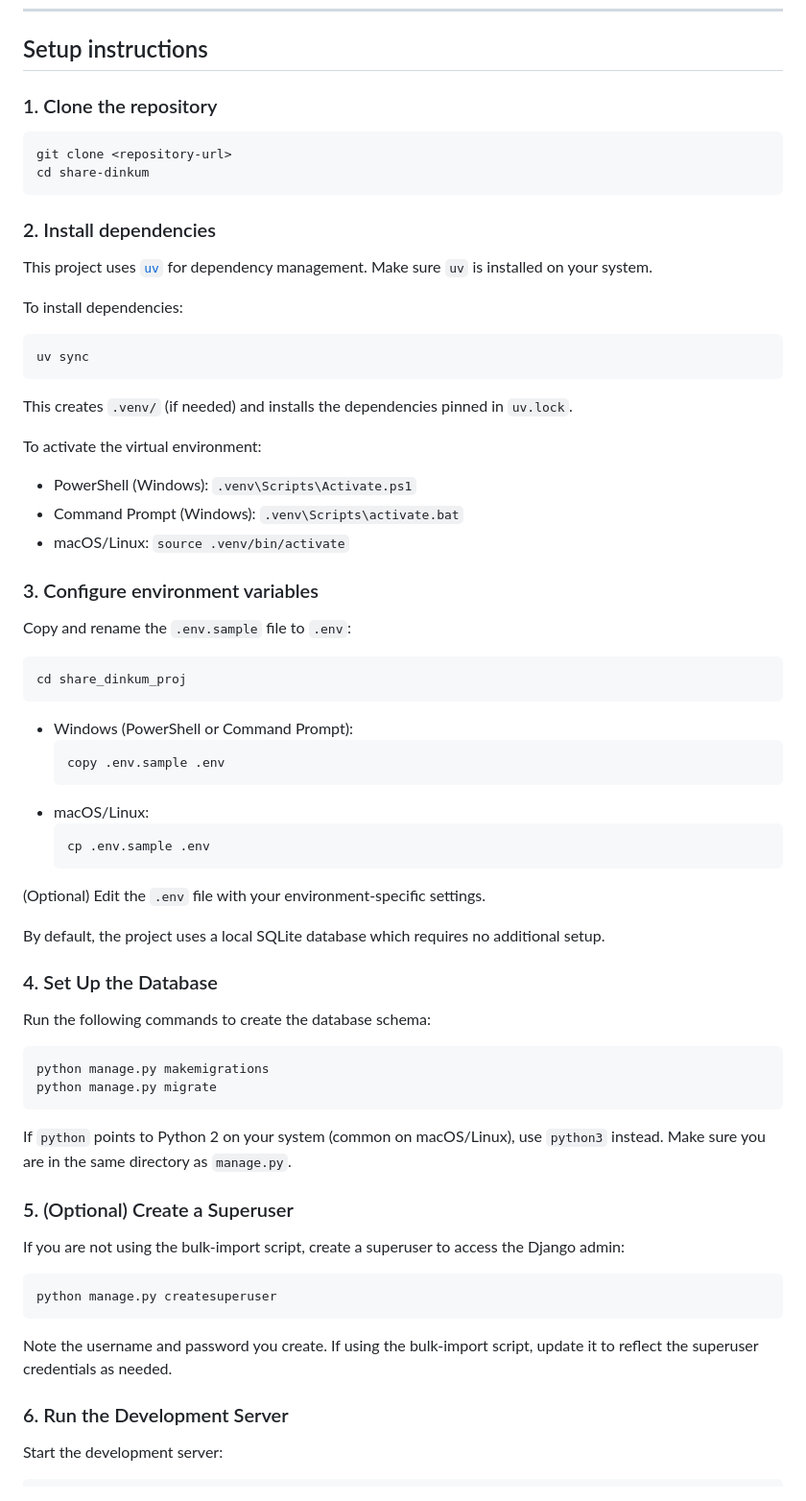
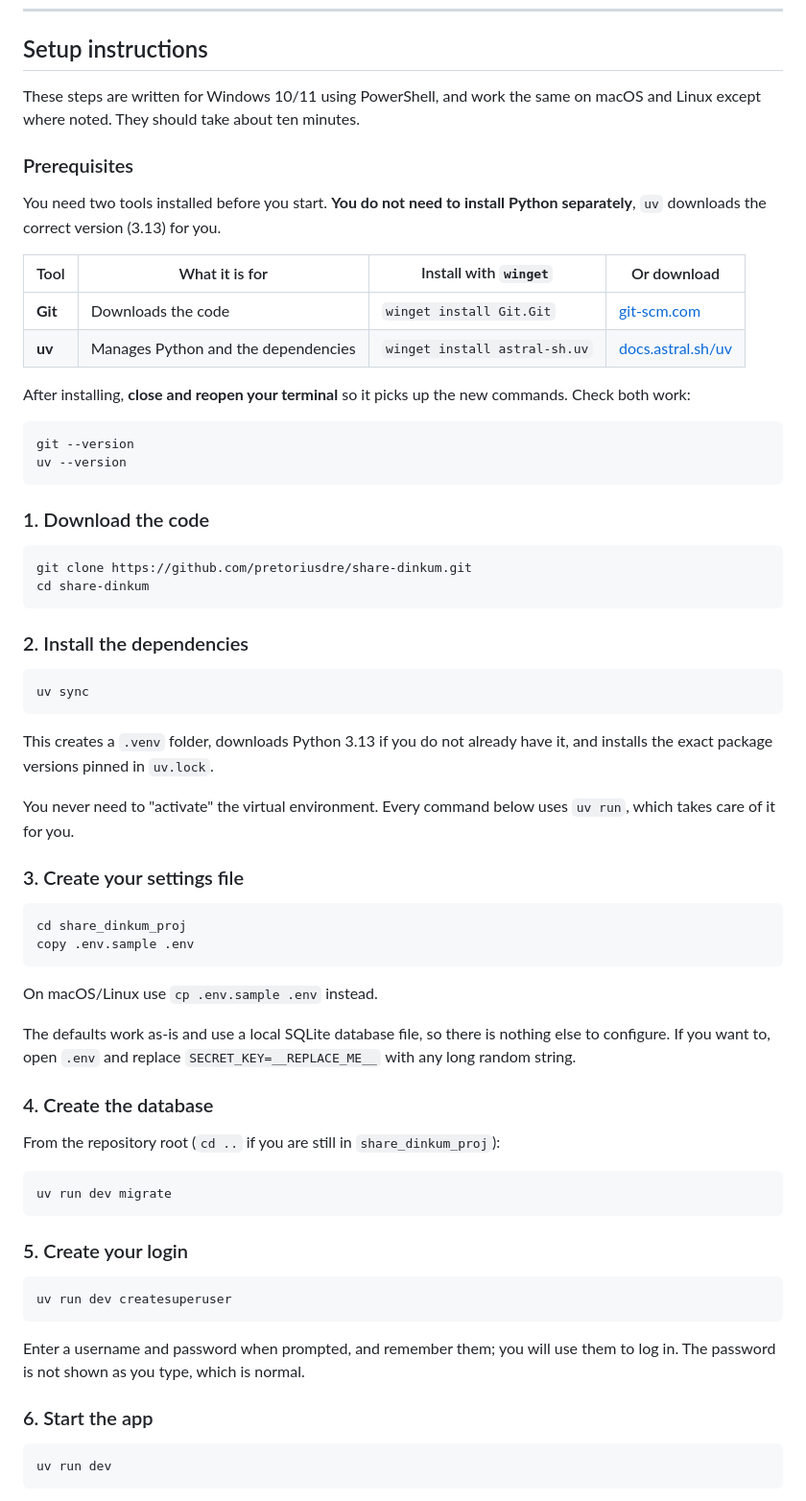
Before and after one commit to pretoriusdre/share-dinkum, a Markdown page: README.md, the part around one of its changes. Shown at 96% size. Rendered like a GitHub page.

Commit message:
Improve installation instructions

````diff
--- a/README.md
+++ b/README.md
@@ -95,76 +95,77 @@ See [Capital gains changes — implementation plan](docs/capital_gains_changes_p
 ---
 ## Setup instructions
 
-### 1. Clone the repository
+These steps are written for Windows 10/11 using PowerShell, and work the same on macOS and Linux
+except where noted. They should take about ten minutes.
 
-```bash
-git clone <repository-url>
+### Prerequisites
+
+You need two tools installed before you start. **You do not need to install Python separately**,
+`uv` downloads the correct version (3.13) for you.
+
+| Tool | What it is for | Install with `winget` | Or download |
+|---|---|---|---|
+| **Git** | Downloads the code | `winget install Git.Git` | [git-scm.com](https://git-scm.com/download/win) |
+| **uv** | Manages Python and the dependencies | `winget install astral-sh.uv` | [docs.astral.sh/uv](https://docs.astral.sh/uv/getting-started/installation/) |
+
+After installing, **close and reopen your terminal** so it picks up the new commands. Check both work:
+
+```powershell
+git --version
+uv --version
+```
+
+### 1. Download the code
+
+```powershell
+git clone https://github.com/pretoriusdre/share-dinkum.git
 cd share-dinkum
 ```
 
-### 2. Install dependencies
+### 2. Install the dependencies
 
-This project uses [`uv`](https://github.com/astral-sh/uv) for dependency management. Make sure `uv` is installed on your system.
-
-To install dependencies:
-
-```bash
+```powershell
 uv sync
 ```
 
-This creates `.venv/` (if needed) and installs the dependencies pinned in `uv.lock`.
+This creates a `.venv` folder, downloads Python 3.13 if you do not already have it, and installs
+the exact package versions pinned in `uv.lock`.
 
-To activate the virtual environment:
+You never need to "activate" the virtual environment. Every command below uses `uv run`, which
+takes care of it for you.
 
-- PowerShell (Windows): `.venv\Scripts\Activate.ps1`
-- Command Prompt (Windows): `.venv\Scripts\activate.bat`
-- macOS/Linux: `source .venv/bin/activate`
+### 3. Create your settings file
 
-### 3. Configure environment variables
-
-Copy and rename the `.env.sample` file to `.env`:
-
-```bash
+```powershell
 cd share_dinkum_proj
+copy .env.sample .env
 ```
 
-- Windows (PowerShell or Command Prompt):
-  ```powershell
-  copy .env.sample .env
-  ```
-- macOS/Linux:
-  ```bash
-  cp .env.sample .env
-  ```
+On macOS/Linux use `cp .env.sample .env` instead.
 
-(Optional) Edit the `.env` file with your environment-specific settings.
+The defaults work as-is and use a local SQLite database file, so there is nothing else to configure.
+If you want to, open `.env` and replace `SECRET_KEY=__REPLACE_ME__` with any long random string.
 
-By default, the project uses a local SQLite database which requires no additional setup.
+### 4. Create the database
 
+From the repository root (`cd ..` if you are still in `share_dinkum_proj`):
 
-### 4. Set Up the Database
-
-Run the following commands to create the database schema:
-
-```bash
-python manage.py makemigrations
-python manage.py migrate
+```powershell
+uv run dev migrate
 ```
 
-If `python` points to Python 2 on your system (common on macOS/Linux), use `python3` instead. Make sure you are in the same directory as `manage.py`.
+### 5. Create your login
 
-
-### 5. (Optional) Create a Superuser
-
-If you are not using the bulk-import script, create a superuser to access the Django admin:
-
-```bash
-python manage.py createsuperuser
+```powershell
+uv run dev createsuperuser
 ```
 
-Note the username and password you create. If using the bulk-import script, update it to reflect the superuser credentials as needed.
+Enter a username and password when prompted, and remember them; you will use them to log in. The
+password is not shown as you type, which is normal.
 
-### 6. Run the Development Server
+### 6. Start the app
 
-Start the development server:
+```powershell
+uv run dev
+```
 
````
Also changed, not shown: other parts of README.md (+66 -13 lines).
